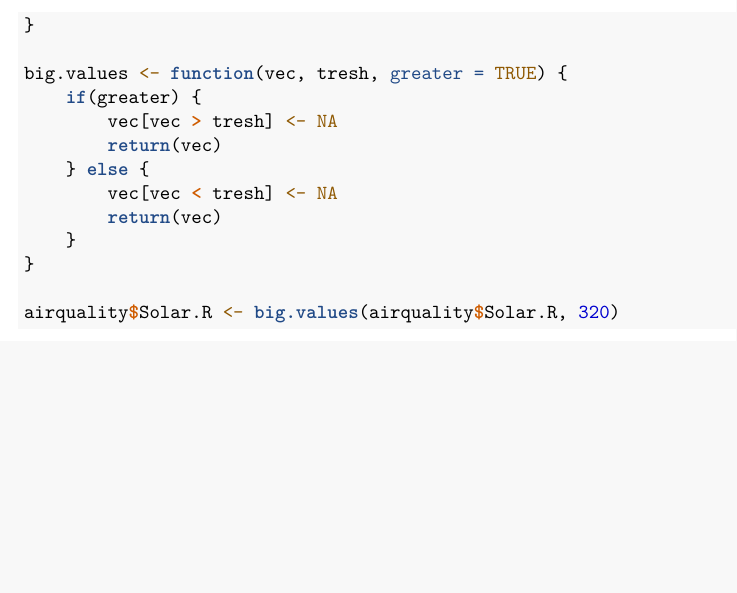
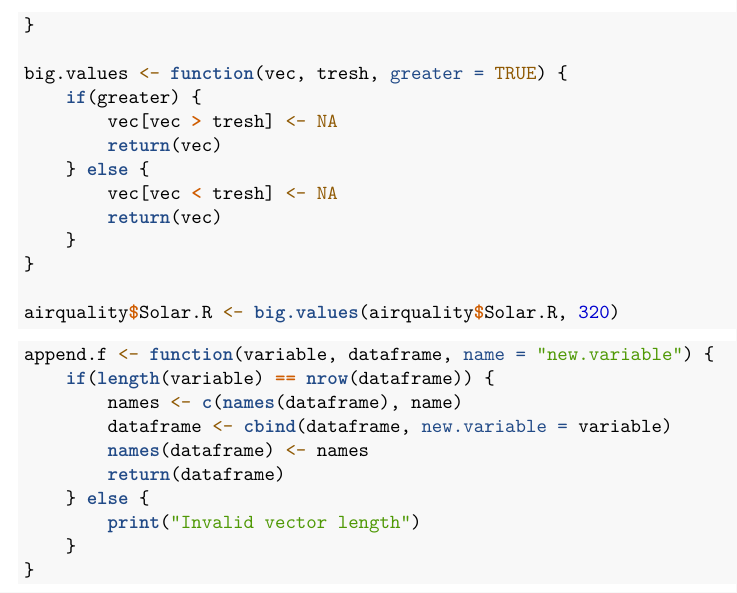
Before and after one commit to claudi/MSE-DVM-intro-to-R, an R Markdown document (ex3/claudilleydamolto-3.Rmd): part of page 8 of 8, cut so that both start at the same text, the shorter picture padded with empty space. Rendered offline with R 4.5, knitr and Pandoc, then LaTeX, with nearby package versions; some code elsewhere in the file could not run offline.

Commit message:
Add solution for 3.7

````diff
--- a/ex3/claudilleydamolto-3.Rmd
+++ b/ex3/claudilleydamolto-3.Rmd
@@ -130,3 +130,16 @@ big.values <- function(vec, tresh, greater = TRUE) {
 
 airquality$Solar.R <- big.values(airquality$Solar.R, 320)
 ```
+
+```{r}
+append.f <- function(variable, dataframe, name = "new.variable") {
+    if(length(variable) == nrow(dataframe)) {
+        names <- c(names(dataframe), name)
+        dataframe <- cbind(dataframe, new.variable = variable)
+        names(dataframe) <- names
+        return(dataframe)
+    } else {
+        print("Invalid vector length")
+    }
+}
+```
````
